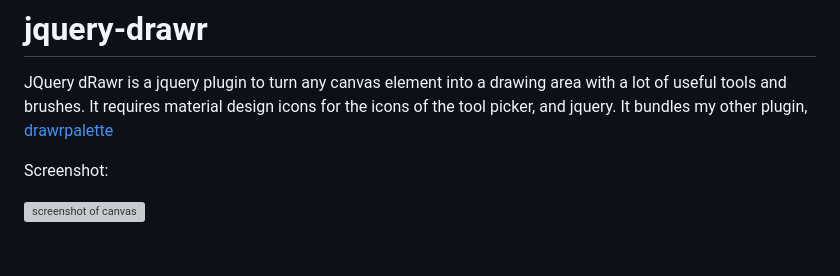
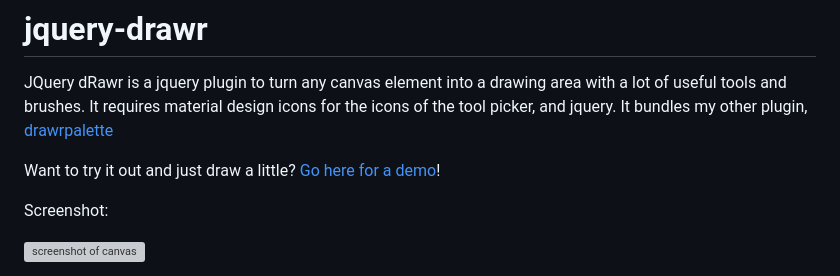
Before and after one commit to avokicchi/jquery-drawr, a Markdown page: README.md, the part around the change. Rendered like a GitHub page; blank space fills up the shorter version; grey boxes are pictures that could not be loaded.

```diff
--- a/README.md
+++ b/README.md
@@ -1,6 +1,8 @@
 # jquery-drawr
 JQuery dRawr is a jquery plugin to turn any canvas element into a drawing area with a lot of useful tools and brushes.
 It requires material design icons for the icons of the tool picker, and jquery. It bundles my other plugin, [drawrpalette](https://github.com/avokicchi/jquery-drawrpalette)
+
+Want to try it out and just draw a little? [Go here for a demo](https://cachecat.io/sketch/)!
 
 Screenshot:
 
```
